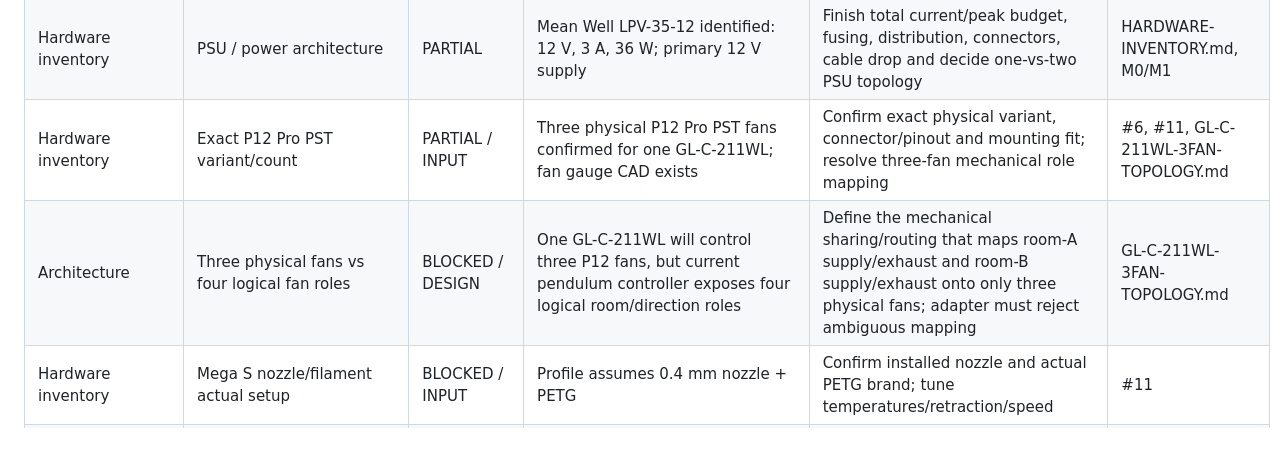
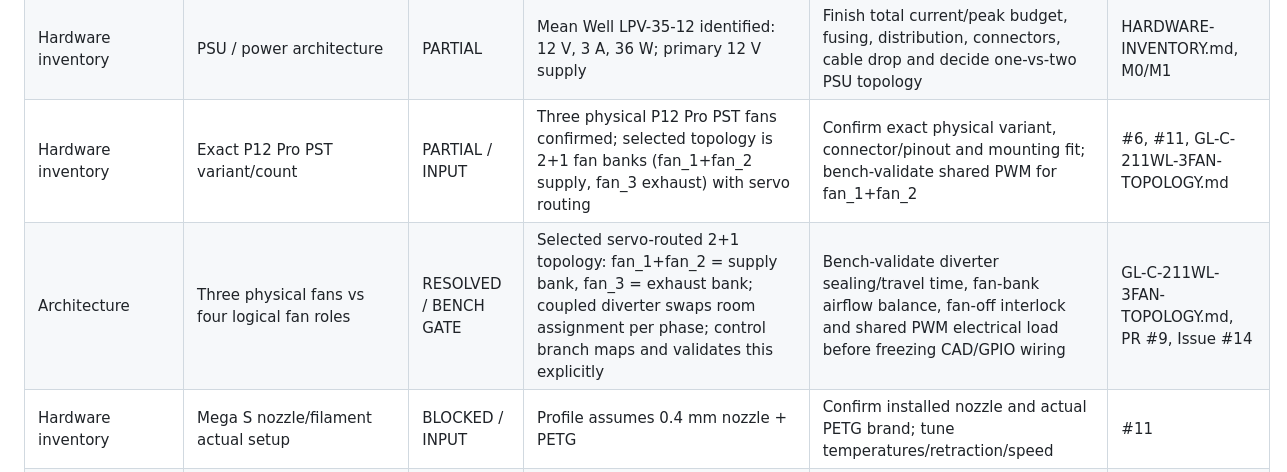
Before and after one commit to FragHunter/DuePointVentilation, a Markdown page: docs/GAP-MATRIX.md, the part around the change. GitHub-like rendering; blank space fills up the shorter version.

Commit message:
Docs: mark three-fan role mapping resolved pending bench validation

```diff
--- a/docs/GAP-MATRIX.md
+++ b/docs/GAP-MATRIX.md
@@ -18,8 +18,8 @@ This matrix reflects the current project state across `main`, PR #3 (`cad/hx-v1`
 | Project integration | Keep issues synchronized with reality | OPEN | Issues #1/#2/#4/#5/#6/#7/#8/#10/#11 exist | Several issue checklists do not reflect branch implementations yet; update/close only after merge/validation | Open issues |
 | Hardware inventory | Exact GLEDOPTO/WLED controller model | PARTIAL | GLEDOPTO GL-C-211WL identified; 12–24 V ESP32 WLED PWM controller, 15 A total, 10 A/channel | Record actual hardware revision + WLED version; measure output/GPIO topology and signal levels | GL-C-211WL-INTEGRATION.md, Issue #6 |
 | Hardware inventory | PSU / power architecture | PARTIAL | Mean Well LPV-35-12 identified: 12 V, 3 A, 36 W; primary 12 V supply | Finish total current/peak budget, fusing, distribution, connectors, cable drop and decide one-vs-two PSU topology | HARDWARE-INVENTORY.md, M0/M1 |
-| Hardware inventory | Exact P12 Pro PST variant/count | PARTIAL / INPUT | Three physical P12 Pro PST fans confirmed for one GL-C-211WL; fan gauge CAD exists | Confirm exact physical variant, connector/pinout and mounting fit; resolve three-fan mechanical role mapping | #6, #11, GL-C-211WL-3FAN-TOPOLOGY.md |
-| Architecture | Three physical fans vs four logical fan roles | BLOCKED / DESIGN | One GL-C-211WL will control three P12 fans, but current pendulum controller exposes four logical room/direction roles | Define the mechanical sharing/routing that maps room-A supply/exhaust and room-B supply/exhaust onto only three physical fans; adapter must reject ambiguous mapping | GL-C-211WL-3FAN-TOPOLOGY.md |
+| Hardware inventory | Exact P12 Pro PST variant/count | PARTIAL / INPUT | Three physical P12 Pro PST fans confirmed; selected topology is 2+1 fan banks (fan_1+fan_2 supply, fan_3 exhaust) with servo routing | Confirm exact physical variant, connector/pinout and mounting fit; bench-validate shared PWM for fan_1+fan_2 | #6, #11, GL-C-211WL-3FAN-TOPOLOGY.md |
+| Architecture | Three physical fans vs four logical fan roles | RESOLVED / BENCH GATE | Selected servo-routed 2+1 topology: fan_1+fan_2 = supply bank, fan_3 = exhaust bank; coupled diverter swaps room assignment per phase; control branch maps and validates this explicitly | Bench-validate diverter sealing/travel time, fan-bank airflow balance, fan-off interlock and shared PWM electrical load before freezing CAD/GPIO wiring | GL-C-211WL-3FAN-TOPOLOGY.md, PR #9, Issue #14 |
 | Hardware inventory | Mega S nozzle/filament actual setup | BLOCKED / INPUT | Profile assumes 0.4 mm nozzle + PETG | Confirm installed nozzle and actual PETG brand; tune temperatures/retraction/speed | #11 |
 | Hardware inventory | LK1263 DC/DC converter | PARTIAL | Converter output known: 6 V / 3 A, max 18 W | Verify input range/efficiency/thermal derating and compare 3 A limit with actual Miuzei stall + simultaneous peak current | HARDWARE-INVENTORY.md, M10 |
 | Hardware inventory | Miuzei MZ966 servo | PARTIAL / PHYSICAL TEST | Exact servo model identified; exact public datasheet still not found. Provisional design budget is 2.5 A per active servo at 6 V | Measure actual idle/movement/stall current and calibrate pulse endpoints; serialize servo motion on current 3 A rail | MZ966-SERVO-INTEGRATION.md, HARDWARE-INVENTORY.md, M10 |
```
